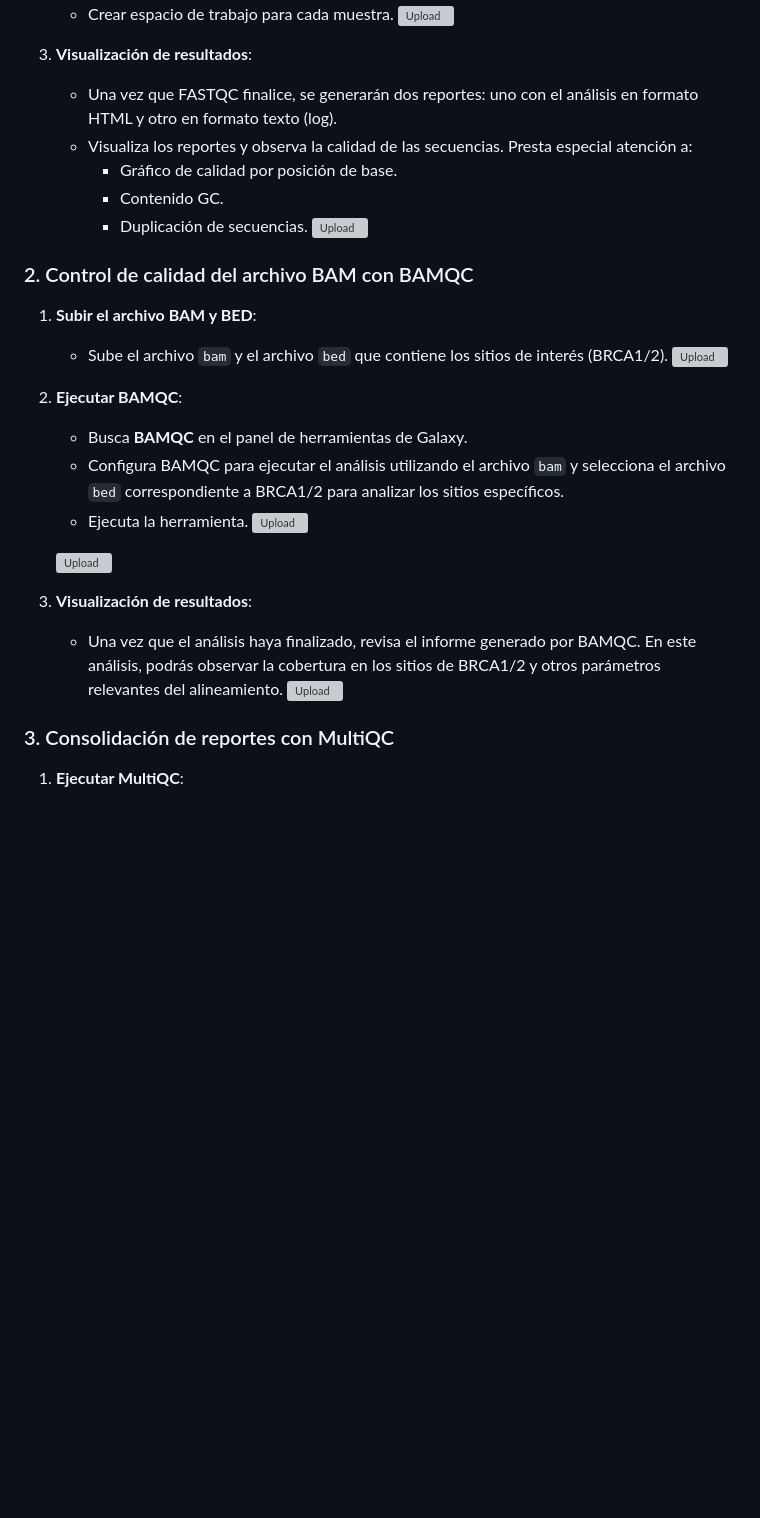
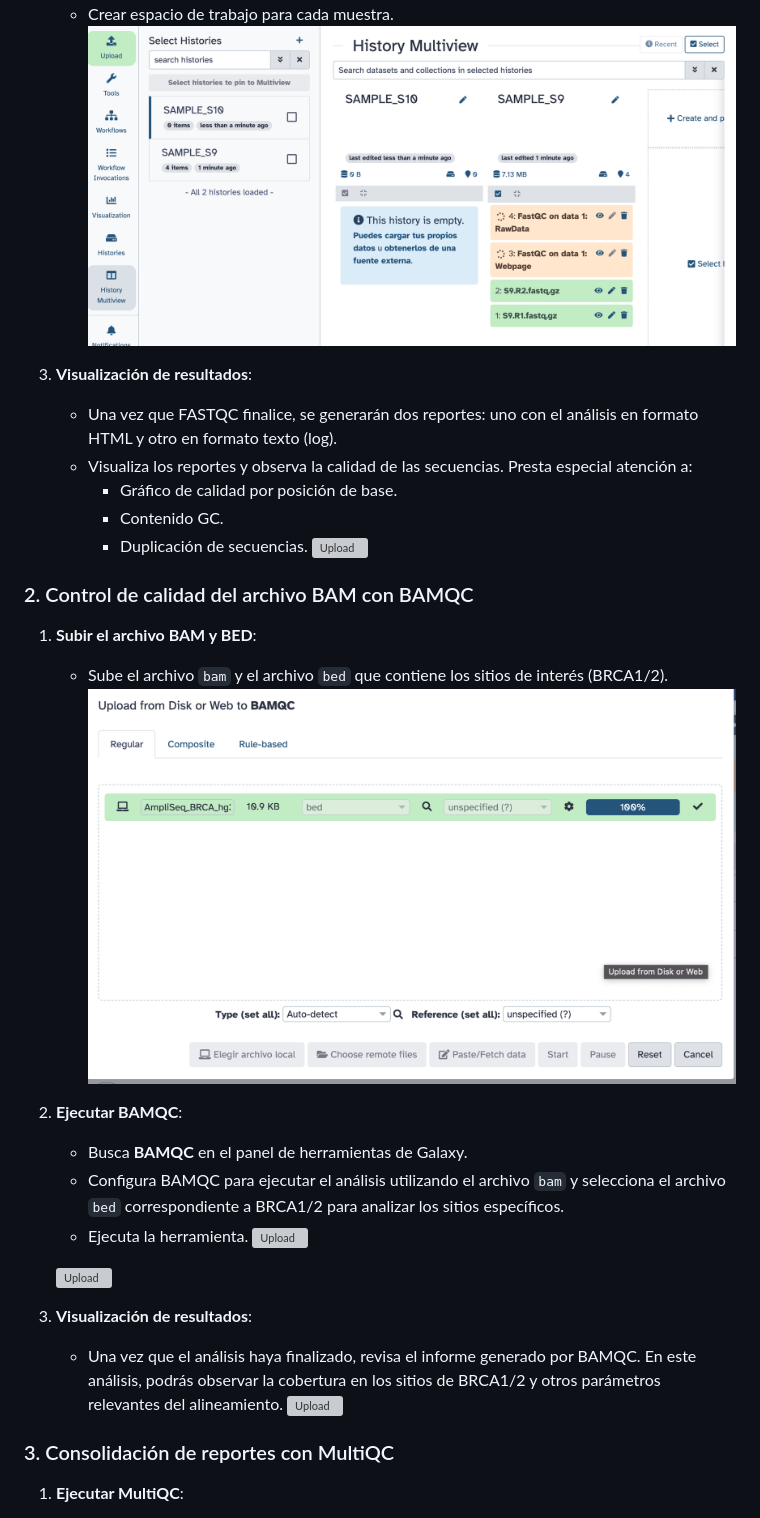
Before and after one commit to evelingonzalezfeliu/UGalileo_Bioinformatica2026, a Markdown page: CLASE1/TallerN1.md, the part around one of its changes. Drawn GitHub-style; blank space fills up the shorter version; grey boxes are pictures that could not be loaded.

```diff
--- a/CLASE1/TallerN1.md
+++ b/CLASE1/TallerN1.md
@@ -40,5 +40,5 @@ En este práctico vamos a realizar un análisis básico de calidad de secuencias
     - Crear espacio de trabajo para cada muestra.
-      ![Upload](CLASE1/images/galaxy4.png)
+      ![Upload](../CLASE1/images/galaxy4.png)
 
 
 3. **Visualización de resultados**:
@@ -53,7 +53,7 @@ En este práctico vamos a realizar un análisis básico de calidad de secuencias
 
 1. **Subir el archivo BAM y BED**:
     - Sube el archivo `bam` y el archivo `bed` que contiene los sitios de interés (BRCA1/2).
-    ![Upload](CLASE1/images/bamqc1.png)
+    ![Upload](../CLASE1/images/bamqc1.png)
 2. **Ejecutar BAMQC**:
     - Busca **BAMQC** en el panel de herramientas de Galaxy.
     - Configura BAMQC para ejecutar el análisis utilizando el archivo `bam` y selecciona el archivo `bed` correspondiente a BRCA1/2 para analizar los sitios específicos.
```
Also changed, not shown: other parts of CLASE1/TallerN1.md (+19 -25 lines).
